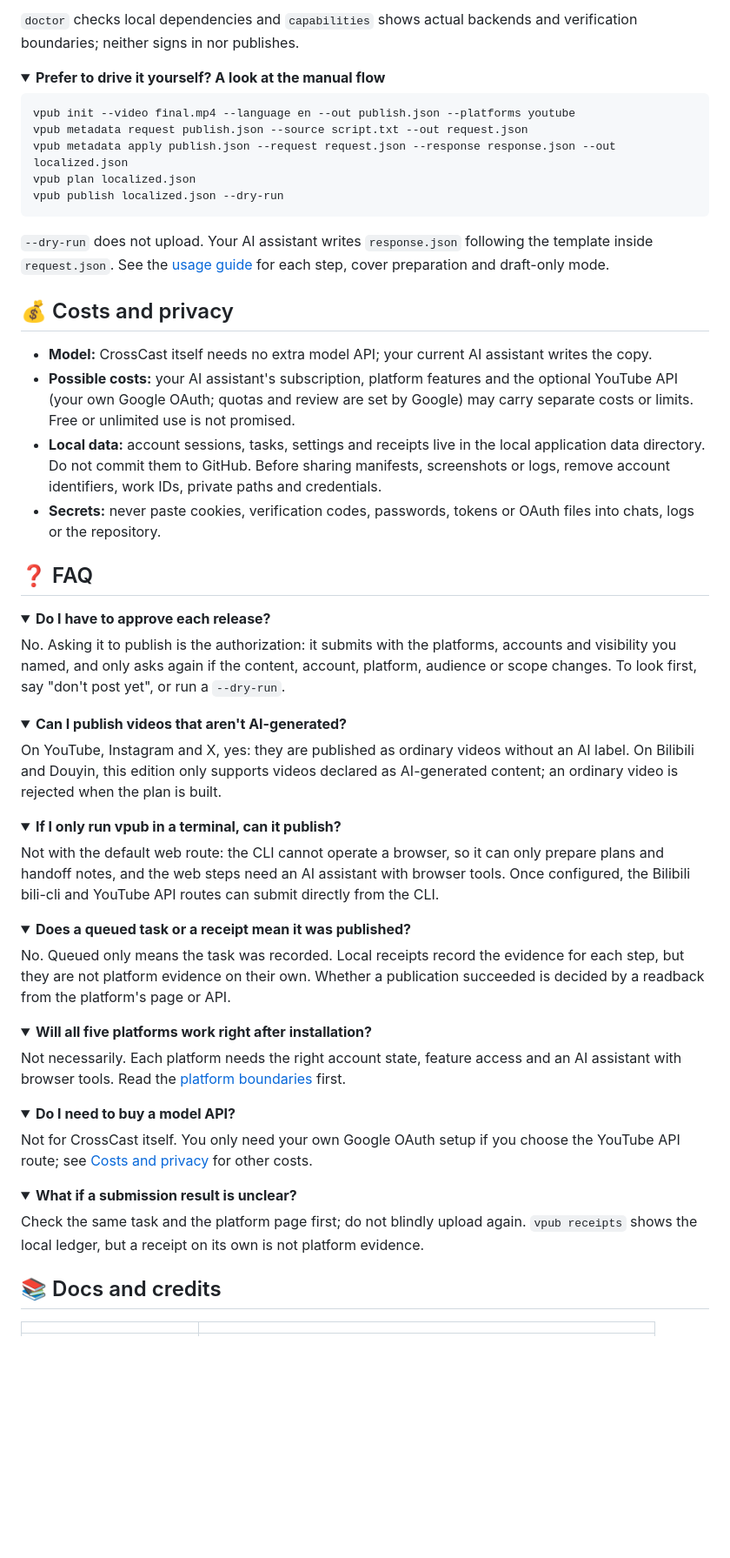
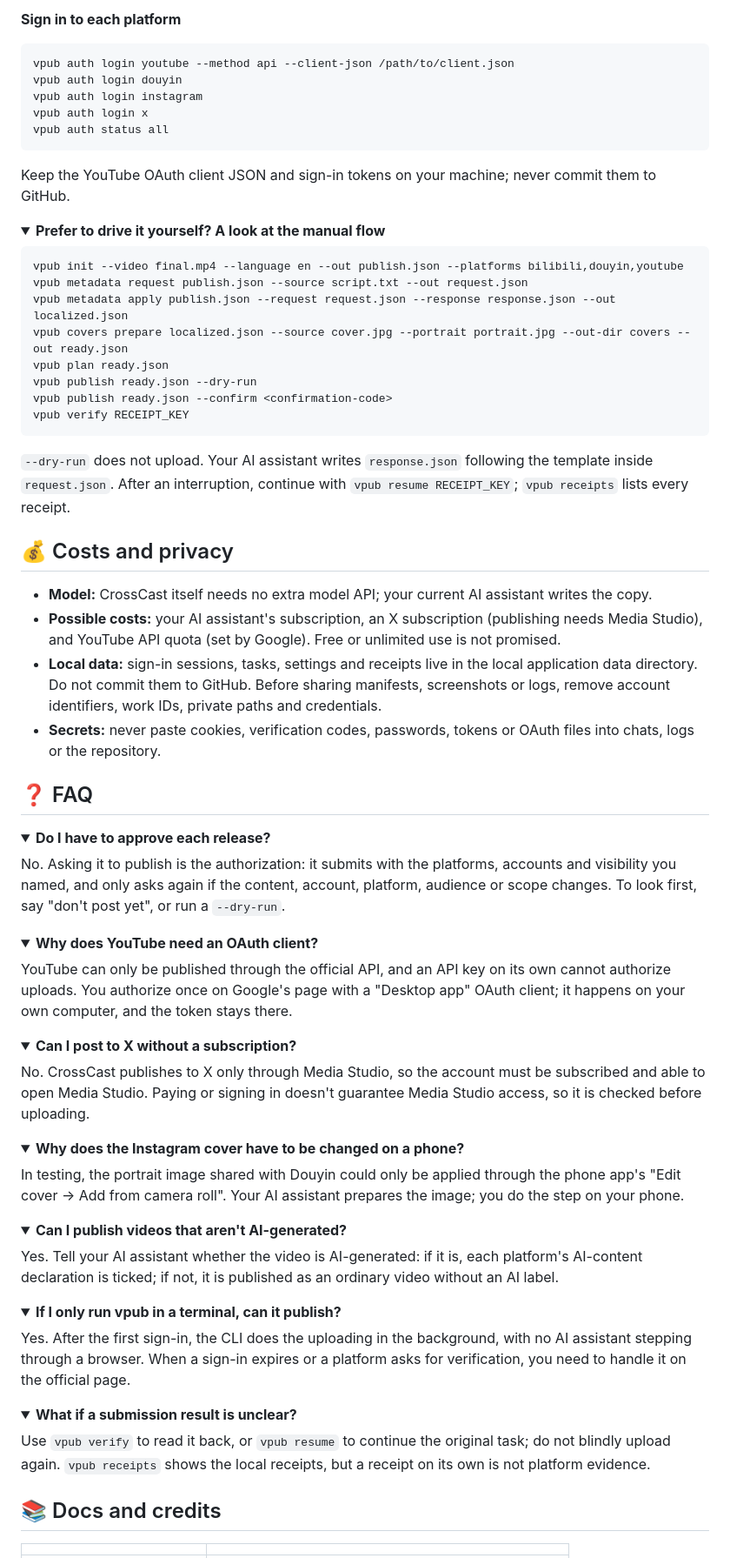
Before and after one commit to whitecarp/publishops-crosscast, a Markdown page: README_EN.md, the part around one of its changes. Shown at 87% size. Rendered like a GitHub page; folded sections open; blank space fills up the shorter version.

````diff
--- a/README_EN.md
+++ b/README_EN.md
@@ -172,27 +184,40 @@ vpub capabilities
 ```
 
-`doctor` checks local dependencies and `capabilities` shows actual backends and verification boundaries; neither signs in nor publishes.
+**Sign in to each platform**
+
+```sh
+vpub auth login youtube --method api --client-json /path/to/client.json
+vpub auth login douyin
+vpub auth login instagram
+vpub auth login x
+vpub auth status all
+```
+
+Keep the YouTube OAuth client JSON and sign-in tokens on your machine; never commit them to GitHub.
 
 <details>
 <summary><b>Prefer to drive it yourself? A look at the manual flow</b></summary>
 
 ```sh
-vpub init --video final.mp4 --language en --out publish.json --platforms youtube
+vpub init --video final.mp4 --language en --out publish.json --platforms bilibili,douyin,youtube
 vpub metadata request publish.json --source script.txt --out request.json
 vpub metadata apply publish.json --request request.json --response response.json --out localized.json
-vpub plan localized.json
-vpub publish localized.json --dry-run
+vpub covers prepare localized.json --source cover.jpg --portrait portrait.jpg --out-dir covers --out ready.json
+vpub plan ready.json
+vpub publish ready.json --dry-run
+vpub publish ready.json --confirm <confirmation-code>
+vpub verify RECEIPT_KEY
 ```
 
-`--dry-run` does not upload. Your AI assistant writes `response.json` following the template inside `request.json`. See the [usage guide](docs/USAGE_EN.md) for each step, cover preparation and draft-only mode.
+`--dry-run` does not upload. Your AI assistant writes `response.json` following the template inside `request.json`. After an interruption, continue with `vpub resume RECEIPT_KEY`; `vpub receipts` lists every receipt.
 
 </details>
 
 ## 💰 Costs and privacy
 
 - **Model:** CrossCast itself needs no extra model API; your current AI assistant writes the copy.
-- **Possible costs:** your AI assistant's subscription, platform features and the optional YouTube API (your own Google OAuth; quotas and review are set by Google) may carry separate costs or limits. Free or unlimited use is not promised.
-- **Local data:** account sessions, tasks, settings and receipts live in the local application data directory. Do not commit them to GitHub. Before sharing manifests, screenshots or logs, remove account identifiers, work IDs, private paths and credentials.
+- **Possible costs:** your AI assistant's subscription, an X subscription (publishing needs Media Studio), and YouTube API quota (set by Google). Free or unlimited use is not promised.
+- **Local data:** sign-in sessions, tasks, settings and receipts live in the local application data directory. Do not commit them to GitHub. Before sharing manifests, screenshots or logs, remove account identifiers, work IDs, private paths and credentials.
 - **Secrets:** never paste cookies, verification codes, passwords, tokens or OAuth files into chats, logs or the repository.
 
 ## ❓ FAQ
@@ -205,44 +230,44 @@ No. Asking it to publish is the authorization: it submits with the platforms, ac
 </details>
 
 <details>
+<summary><b>Why does YouTube need an OAuth client?</b></summary>
+
+YouTube can only be published through the official API, and an API key on its own cannot authorize uploads. You authorize once on Google's page with a "Desktop app" OAuth client; it happens on your own computer, and the token stays there.
+
+</details>
+
+<details>
+<summary><b>Can I post to X without a subscription?</b></summary>
+
+No. CrossCast publishes to X only through Media Studio, so the account must be subscribed and able to open Media Studio. Paying or signing in doesn't guarantee Media Studio access, so it is checked before uploading.
+
+</details>
+
+<details>
+<summary><b>Why does the Instagram cover have to be changed on a phone?</b></summary>
+
+In testing, the portrait image shared with Douyin could only be applied through the phone app's "Edit cover → Add from camera roll". Your AI assistant prepares the image; you do the step on your phone.
+
+</details>
+
+<details>
 <summary><b>Can I publish videos that aren't AI-generated?</b></summary>
 
-On YouTube, Instagram and X, yes: they are published as ordinary videos without an AI label. On Bilibili and Douyin, this edition only supports videos declared as AI-generated content; an ordinary video is rejected when the plan is built.
+Yes. Tell your AI assistant whether the video is AI-generated: if it is, each platform's AI-content declaration is ticked; if not, it is published as an ordinary video without an AI label.
 
 </details>
 
 <details>
 <summary><b>If I only run vpub in a terminal, can it publish?</b></summary>
 
-Not with the default web route: the CLI cannot operate a browser, so it can only prepare plans and handoff notes, and the web steps need an AI assistant with browser tools. Once configured, the Bilibili bili-cli and YouTube API routes can submit directly from the CLI.
-
-</details>
-
-<details>
-<summary><b>Does a queued task or a receipt mean it was published?</b></summary>
-
-No. Queued only means the task was recorded. Local receipts record the evidence for each step, but they are not platform evidence on their own. Whether a publication succeeded is decided by a readback from the platform's page or API.
-
-</details>
-
-<details>
-<summary><b>Will all five platforms work right after installation?</b></summary>
-
-Not necessarily. Each platform needs the right account state, feature access and an AI assistant with browser tools. Read the [platform boundaries](docs/PLATFORMS_EN.md) first.
-
-</details>
-
-<details>
-<summary><b>Do I need to buy a model API?</b></summary>
-
-Not for CrossCast itself. You only need your own Google OAuth setup if you choose the YouTube API route; see [Costs and privacy](#-costs-and-privacy) for other costs.
+Yes. After the first sign-in, the CLI does the uploading in the background, with no AI assistant stepping through a browser. When a sign-in expires or a platform asks for verification, you need to handle it on the official page.
 
 </details>
 
 <details>
 <summary><b>What if a submission result is unclear?</b></summary>
 
-Check the same task and the platform page first; do not blindly upload again. `vpub receipts` shows the local ledger, but a receipt on its own is not platform evidence.
+Use `vpub verify` to read it back, or `vpub resume` to continue the original task; do not blindly upload again. `vpub receipts` shows the local receipts, but a receipt on its own is not platform evidence.
 
 </details>
 
````
Also changed, not shown: other parts of README_EN.md (+61 -48 lines), README_ZH_TW.md (+105 -79 lines).
